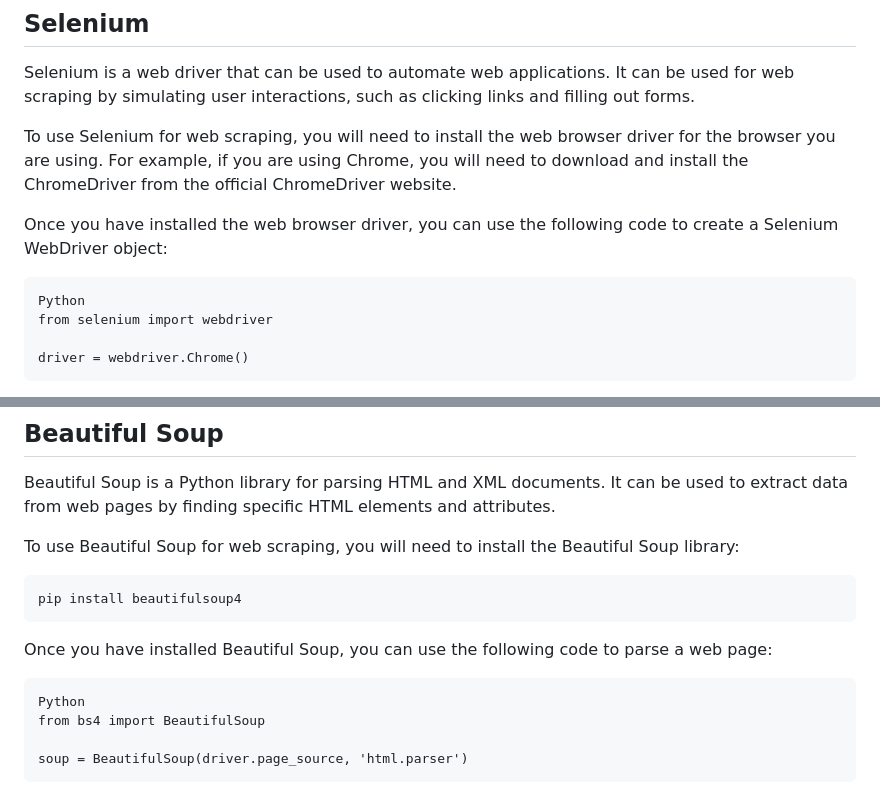
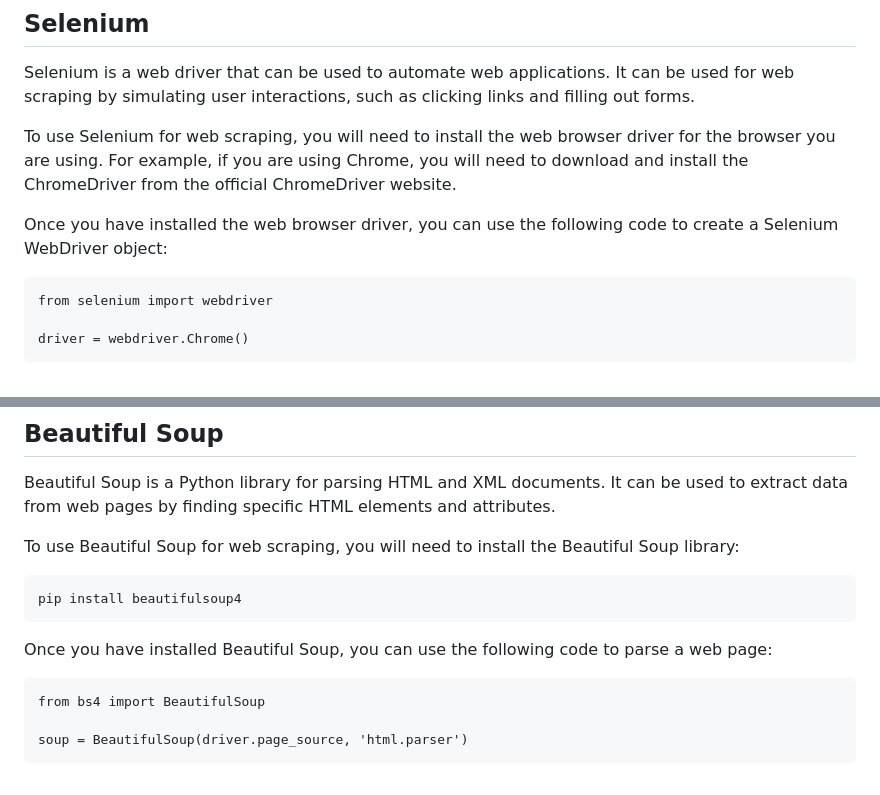
Before and after one commit to rsengar7/Scrapping, a Markdown page: README.md, 2 parts joined by grey strips. Rendered like a GitHub page.

````diff
--- a/README.md
+++ b/README.md
@@ -19,7 +19,6 @@ To use Selenium for web scraping, you will need to install the web browser drive
 Once you have installed the web browser driver, you can use the following code to create a Selenium WebDriver object:
 
 ```
-Python
 from selenium import webdriver
 
 driver = webdriver.Chrome()
@@ -39,7 +38,6 @@ pip install beautifulsoup4
 Once you have installed Beautiful Soup, you can use the following code to parse a web page:
 
 ```
-Python
 from bs4 import BeautifulSoup
 
 soup = BeautifulSoup(driver.page_source, 'html.parser')
````
